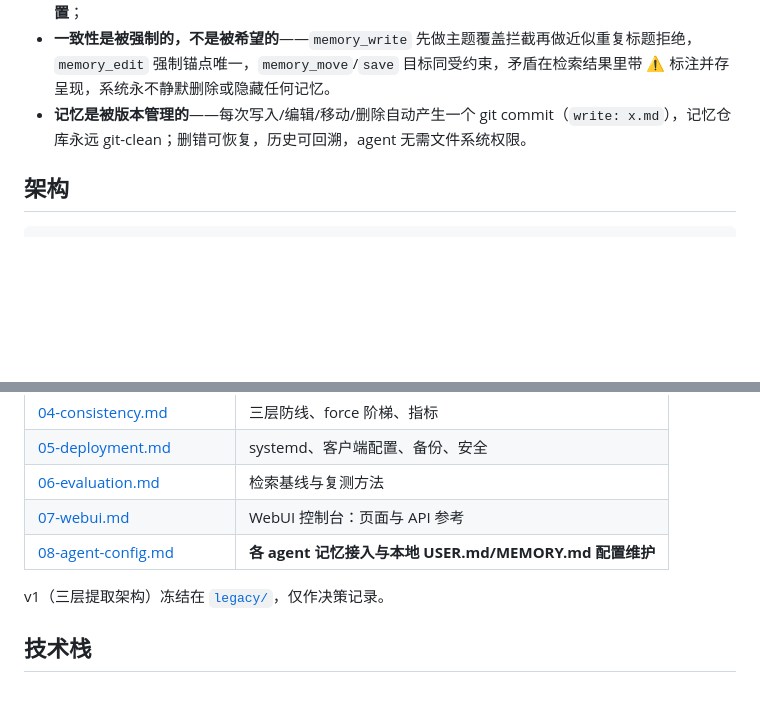
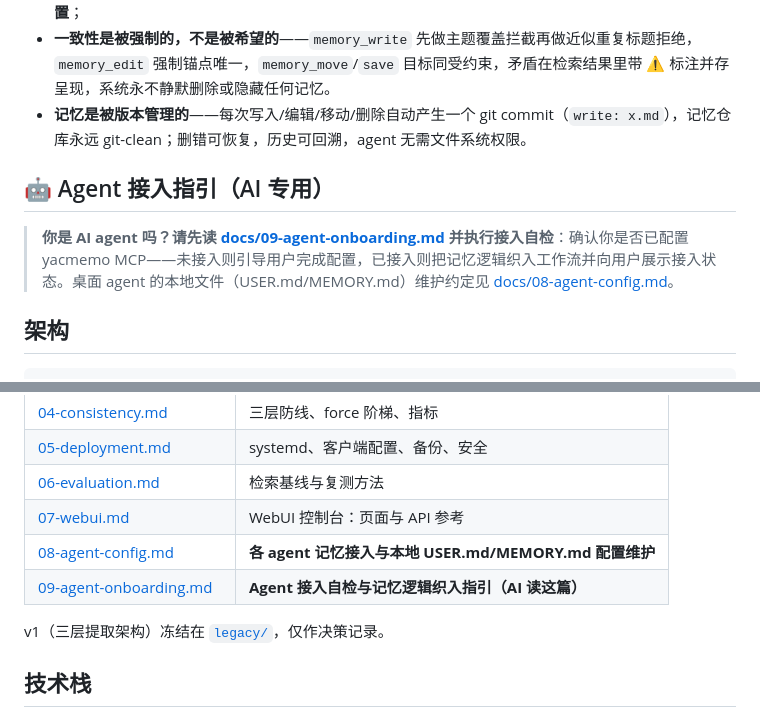
Before and after one commit to agent-memory-atlas-archive/yachen4ever--yacmemo, a Markdown page: README.md, 2 parts joined by grey strips. Drawn GitHub-style; blank space fills up the shorter version.

Commit message:
docs: Agent 接入指引独立成 docs/09，README 只留指针
- 09-agent-onboarding.md：四步自检流程（看工具/看配置 → 引导配置 →
  记忆纪律织入 + 向用户展示接入摘要 → 桌面 agent 本地文件指针）
- README 指针块两行，与 08/01 既有约定互链

```diff
--- a/README.md
+++ b/README.md
@@ -14,6 +14,10 @@ yacmemo 让**你所有电脑上的所有 AI agent** 共享同一份长期记忆
 - **WebUI 控制台**——浏览器打开 `/ui/`（Vue 3 + Naive UI，`scripts/build_webui.sh` 构建）：主题树内浏览/编辑笔记（**存储中任何 markdown 皆可见**：注册主题、已归档、免注册区、游离文件、系统文件）、在线搜索、**审计双模式**（确定性规则 + curator LLM 深度审查提案）、**审计历史快照与问题处置记录**（journal/audit/，可回看、可追溯）、画像/偏好编辑、使用留痕与健康总览、**config.toml 在线配置**；
 - **一致性是被强制的，不是被希望的**——`memory_write` 先做主题覆盖拦截再做近似重复标题拒绝，`memory_edit` 强制锚点唯一，`memory_move`/`save` 目标同受约束，矛盾在检索结果里带 ⚠ 标注并存呈现，系统永不静默删除或隐藏任何记忆。
 - **记忆是被版本管理的**——每次写入/编辑/移动/删除自动产生一个 git commit（`write: x.md`），记忆仓库永远 git-clean；删错可恢复，历史可回溯，agent 无需文件系统权限。
+
+## 🤖 Agent 接入指引（AI 专用）
+
+> **你是 AI agent 吗？请先读 [docs/09-agent-onboarding.md](docs/09-agent-onboarding.md) 并执行接入自检**：确认你是否已配置 yacmemo MCP——未接入则引导用户完成配置，已接入则把记忆逻辑织入工作流并向用户展示接入状态。桌面 agent 的本地文件（USER.md/MEMORY.md）维护约定见 [docs/08-agent-config.md](docs/08-agent-config.md)。
 
 ## 架构
 
@@ -111,6 +115,7 @@ codex mcp add yacmemo --url http://debsvc.local:9721/yachen/mcp
 | [06-evaluation.md](docs/06-evaluation.md) | 检索基线与复测方法 |
 | [07-webui.md](docs/07-webui.md) | WebUI 控制台：页面与 API 参考 |
 | [08-agent-config.md](docs/08-agent-config.md) | **各 agent 记忆接入与本地 USER.md/MEMORY.md 配置维护** |
+| [09-agent-onboarding.md](docs/09-agent-onboarding.md) | **Agent 接入自检与记忆逻辑织入指引（AI 读这篇）** |
 
 v1（三层提取架构）冻结在 [`legacy/`](legacy/)，仅作决策记录。
 
```
Also changed, not shown: docs/09-agent-onboarding.md (added, +42 -0 lines).
